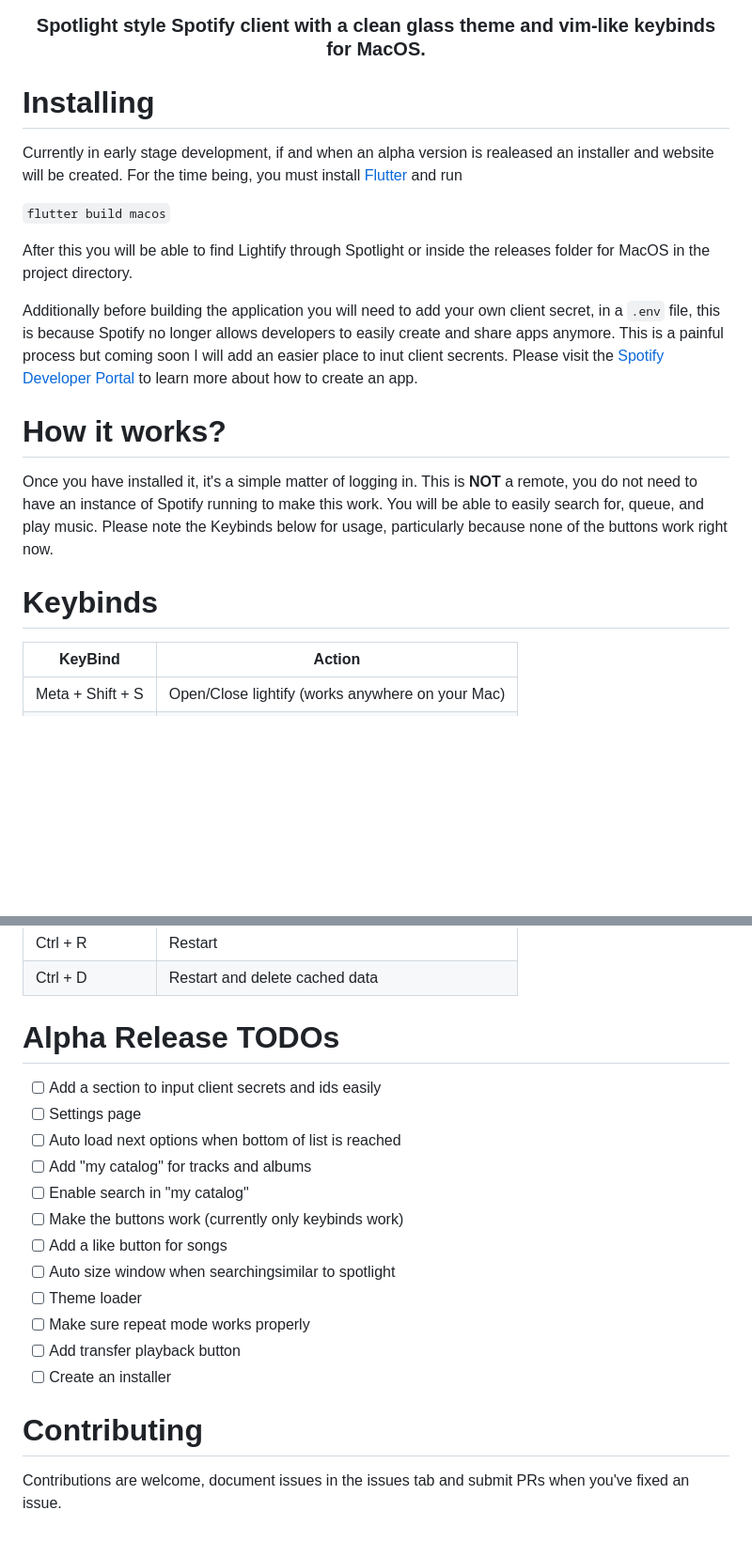
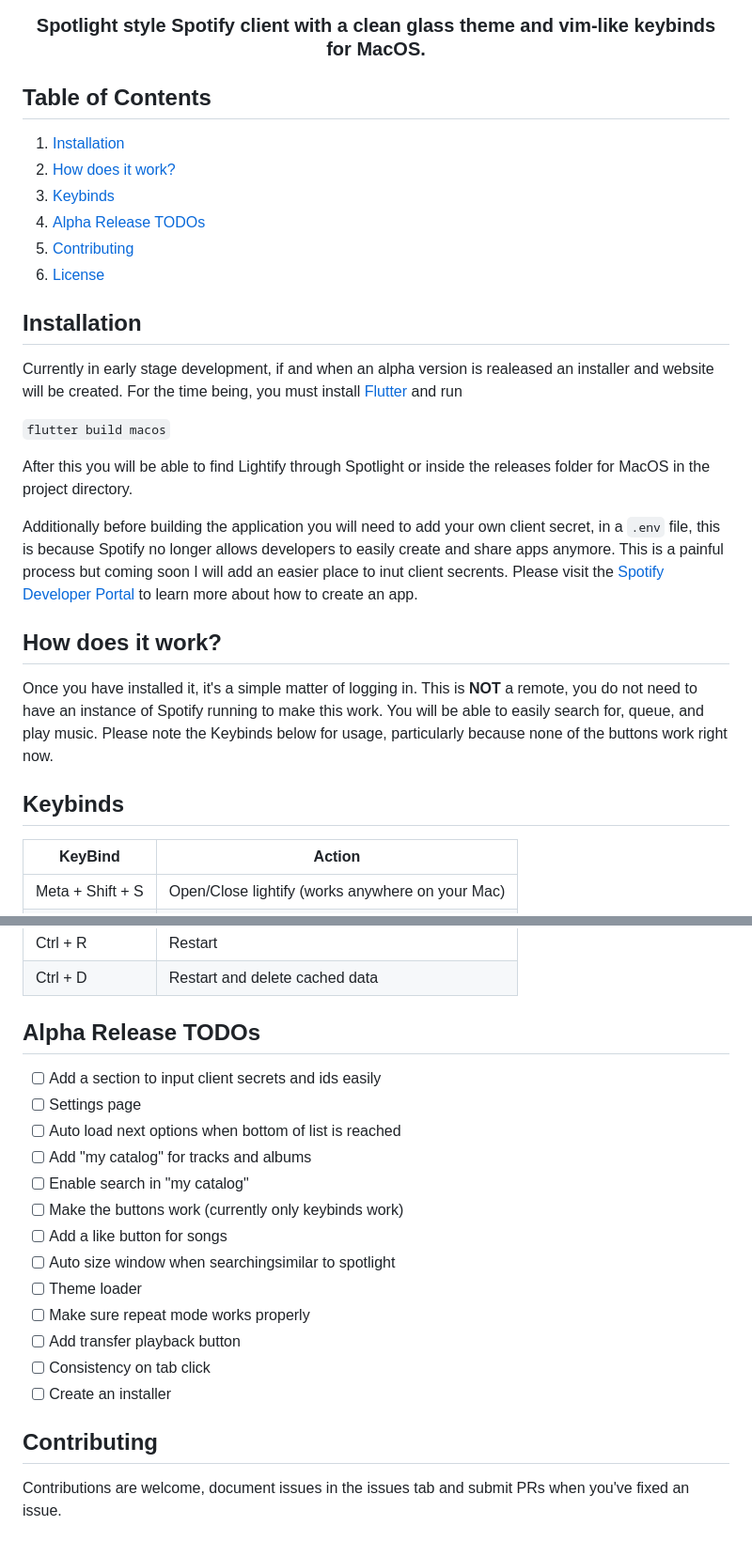
Before and after one commit to 1nsomnes/Lightify, a Markdown page: README.md, 2 parts joined by grey strips. Shown at 94% size. Drawn GitHub-style; blank space fills up the shorter version.

```diff
--- a/README.md
+++ b/README.md
@@ -17,7 +17,15 @@
   Spotlight style Spotify client with a clean glass theme and vim-like keybinds for MacOS.
 </h3>
 
-# Installing
+## Table of Contents
+1. [Installation](#installation)
+2. [How does it work?](#how-does-it-work)
+3. [Keybinds](#keybinds)
+4. [Alpha Release TODOs](#alpha-release-todos)
+5. [Contributing](#contributing)
+6. [License](LICENSE)
+
+## Installation
 Currently in early stage development, if and when an alpha version is realeased an installer and website will be created.
 For the time being, you must install [Flutter](https://flutter.dev/) and run
 
@@ -30,12 +38,12 @@ Additionally before building the application you will need to add your own clien
 no longer allows developers to easily create and share apps anymore. This is a painful process but coming soon I will add an easier place to
 inut client secrents. Please visit the [Spotify Developer Portal](https://developer.spotify.com/dashboard) to learn more about how to create an app.
 
-# How it works?
+## How does it work?
 Once you have installed it, it's a simple matter of logging in. This is **NOT** a remote, you do not need to have an instance of Spotify
 running to make this work. You will be able to easily search for, queue, and play music. Please note the Keybinds below for usage, particularly because none of the buttons work
 right now.
 
-# Keybinds
+## Keybinds
 | KeyBind | Action |
 | - | - |
 | Meta + Shift + S | Open/Close lightify (works anywhere on your Mac) |
@@ -57,7 +65,7 @@ right now.
 | Ctrl + R | Restart |
 | Ctrl + D | Restart and delete cached data |
 
-# Alpha Release TODOs
+## Alpha Release TODOs
 - [ ] Add a section to input client secrets and ids easily
 - [ ] Settings page
 - [ ] Auto load next options when bottom of list is reached
@@ -69,9 +77,10 @@ right now.
 - [ ] Theme loader
 - [ ] Make sure repeat mode works properly
 - [ ] Add transfer playback button
+- [ ] Consistency on tab click
 - [ ] Create an installer
 
-# Contributing
+## Contributing
 Contributions are welcome, document issues in the issues tab and submit PRs when you've fixed an issue.
 
 ## License
```
